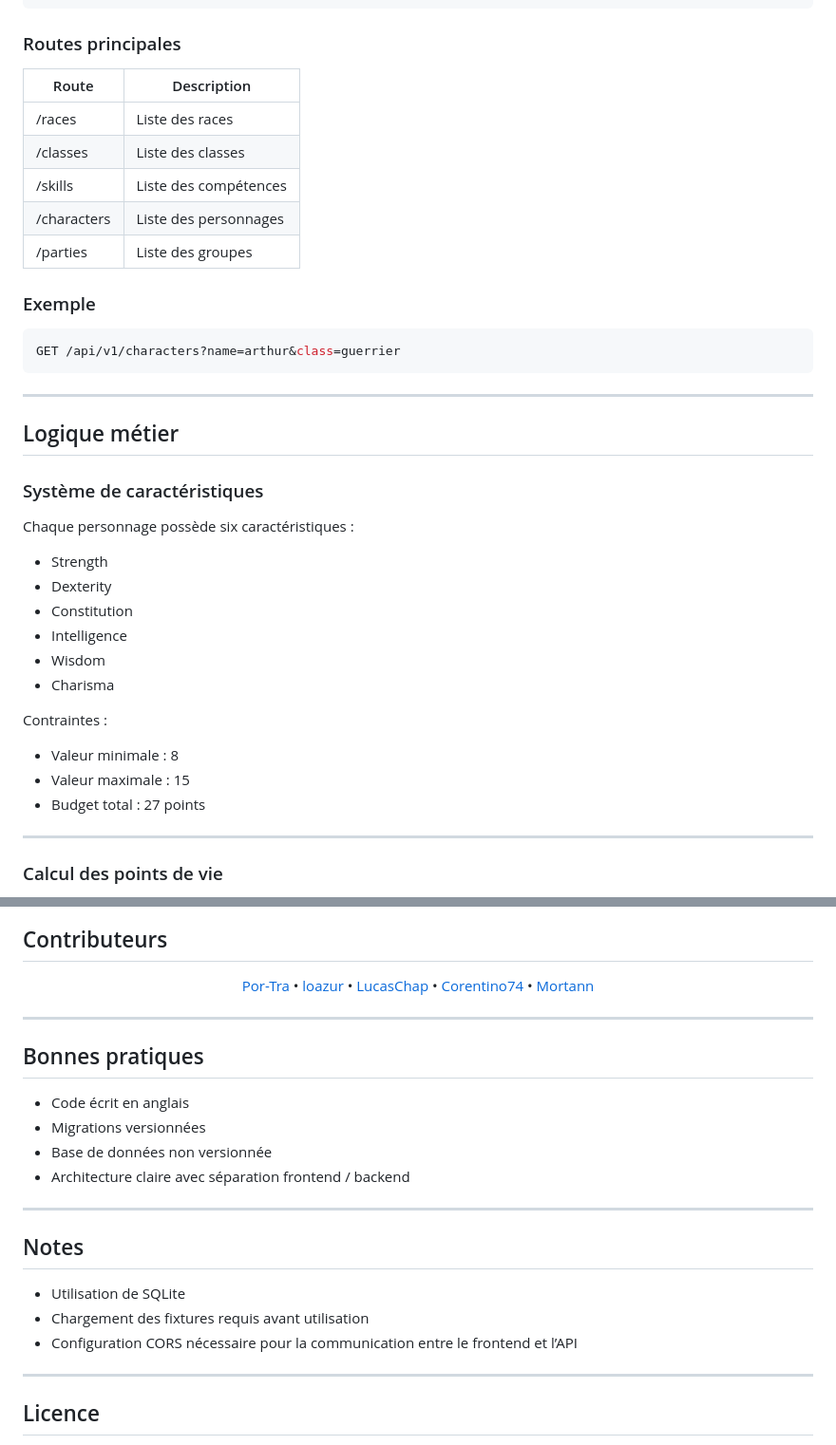
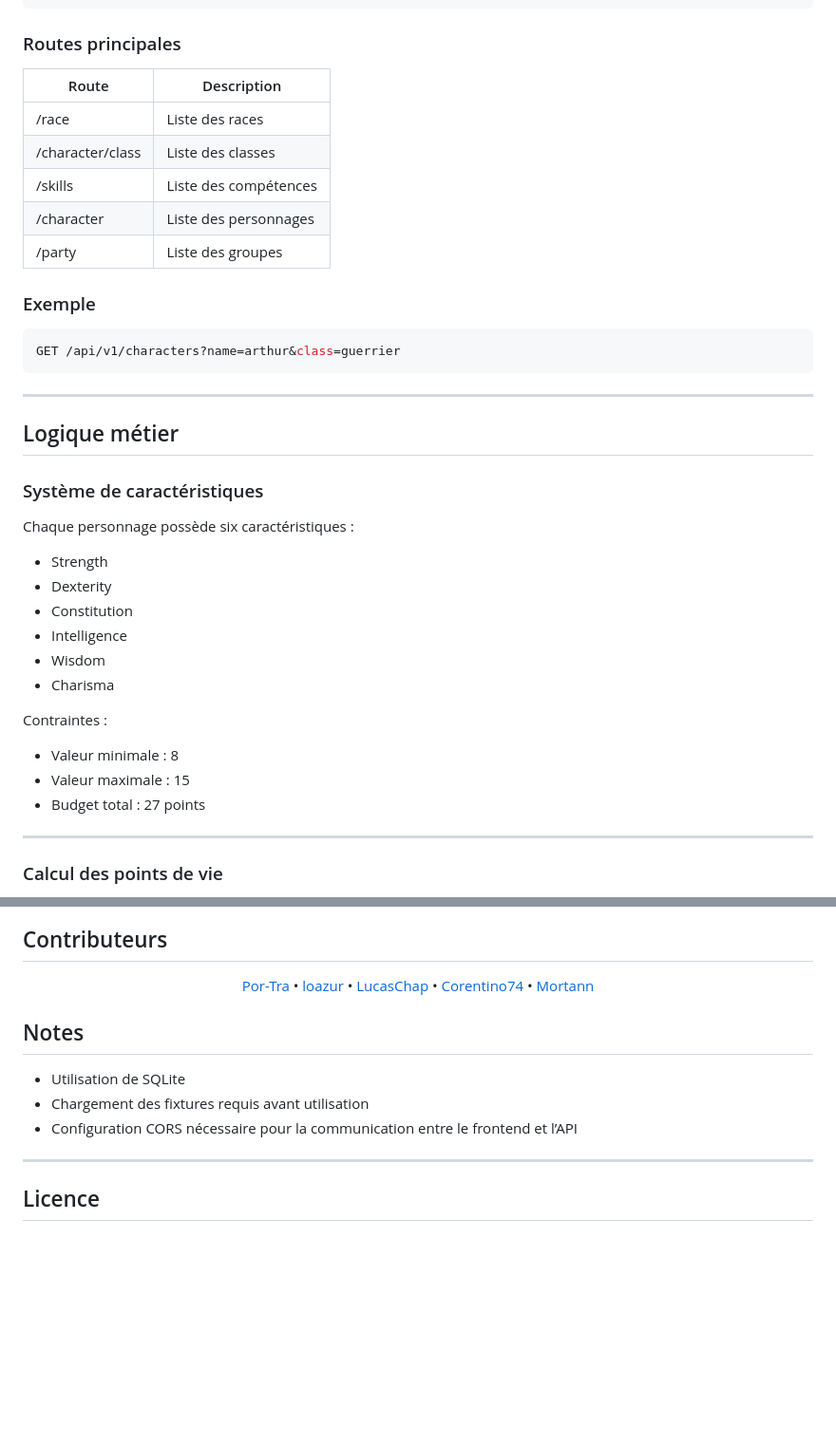
Before and after one commit to Por-Tra/Forge-de-Heros, a Markdown page: Readme.md, 2 parts joined by grey strips. Shown at 95% size. Rendered like a GitHub page; blank space fills up the shorter version.

Commit message:
maj readme

```diff
--- a/Readme.md
+++ b/Readme.md
@@ -140,13 +139,13 @@ http://localhost:8000/api/v1
 
 ### Routes principales
 
-| Route       | Description           |
-| ----------- | --------------------- |
-| /races      | Liste des races       |
-| /classes    | Liste des classes     |
-| /skills     | Liste des compétences |
-| /characters | Liste des personnages |
-| /parties    | Liste des groupes     |
+| Route            | Description           |
+| ---------------- | --------------------- |
+| /race            | Liste des races       |
+| /character/class | Liste des classes     |
+| /skills          | Liste des compétences |
+| /character       | Liste des personnages |
+| /party           | Liste des groupes     |
 
 ### Exemple
 
@@ -162,18 +161,18 @@ GET /api/v1/characters?name=arthur&class=guerrier
 
 Chaque personnage possède six caractéristiques :
 
-* Strength
-* Dexterity
-* Constitution
-* Intelligence
-* Wisdom
-* Charisma
+- Strength
+- Dexterity
+- Constitution
+- Intelligence
+- Wisdom
+- Charisma
 
 Contraintes :
 
-* Valeur minimale : 8
-* Valeur maximale : 15
-* Budget total : 27 points
+- Valeur minimale : 8
+- Valeur maximale : 15
+- Budget total : 27 points
 
 ---
 
@@ -214,22 +213,11 @@ HP = dice_max + floor((constitution - 10) / 2)
   <a href="https://github.com/Mortann">Mortann</a>
 </p>
 
----
-
-## Bonnes pratiques
-
-* Code écrit en anglais
-* Migrations versionnées
-* Base de données non versionnée
-* Architecture claire avec séparation frontend / backend
-
----
-
 ## Notes
 
-* Utilisation de SQLite
-* Chargement des fixtures requis avant utilisation
-* Configuration CORS nécessaire pour la communication entre le frontend et l’API
+- Utilisation de SQLite
+- Chargement des fixtures requis avant utilisation
+- Configuration CORS nécessaire pour la communication entre le frontend et l’API
 
 ---
 
```
Also changed, not shown: other parts of Readme.md (+37 -38 lines).
